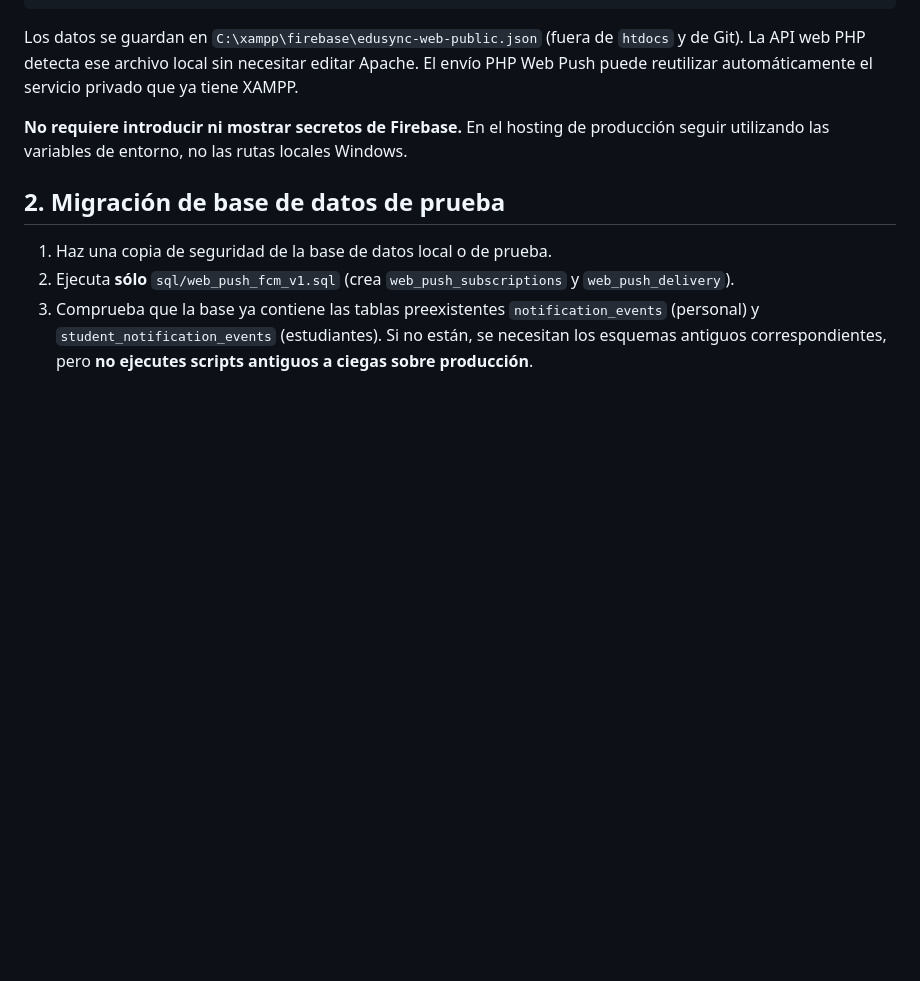
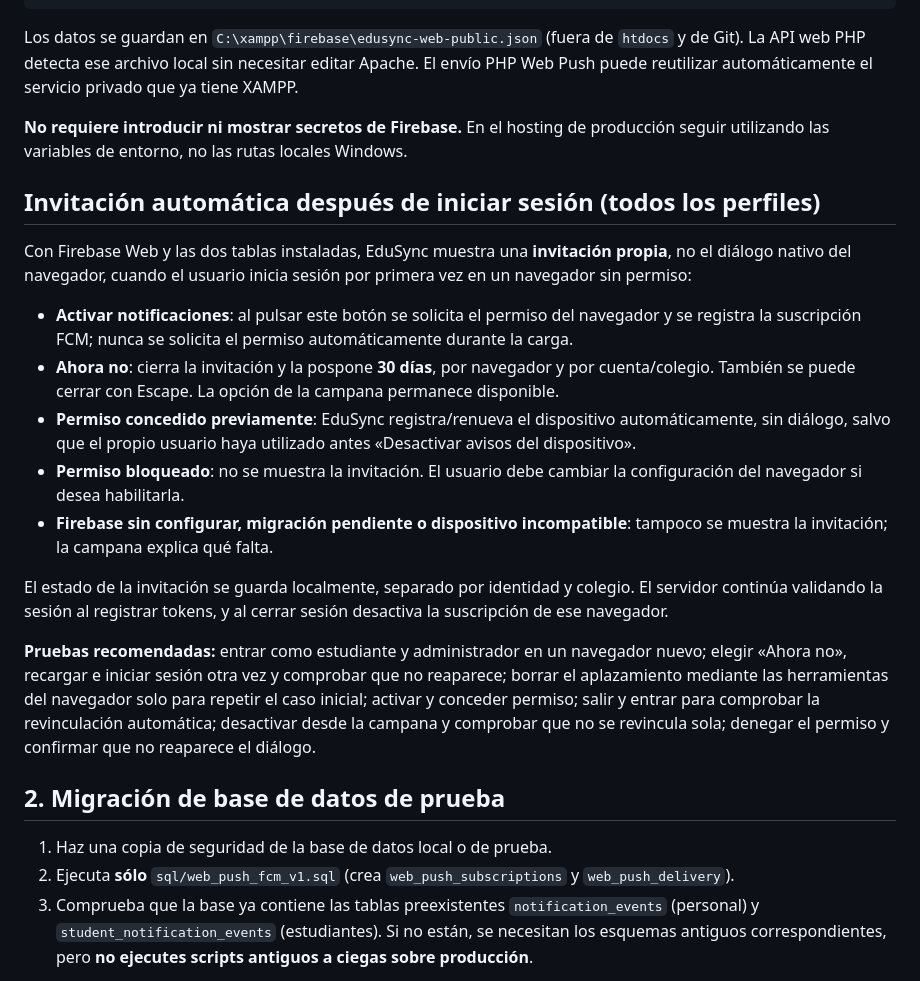
Before and after one commit to aldair19081010/EDUSYNC, a Markdown page: docs/web_push_fcm_v1.md, the part around the change. Drawn GitHub-style; blank space fills up the shorter version.

Commit message:
Documentar invitación post-login con aplazamiento de 30 días y activación con consentimiento

```diff
--- a/docs/web_push_fcm_v1.md
+++ b/docs/web_push_fcm_v1.md
@@ -53,6 +53,20 @@ powershell -ExecutionPolicy Bypass -File .\tools\setup_web_push_firebase_local.p
 Los datos se guardan en `C:\xampp\firebase\edusync-web-public.json` (fuera de `htdocs` y de Git). La API web PHP detecta ese archivo local sin necesitar editar Apache. El envío PHP Web Push puede reutilizar automáticamente el servicio privado que ya tiene XAMPP.
 
 **No requiere introducir ni mostrar secretos de Firebase.** En el hosting de producción seguir utilizando las variables de entorno, no las rutas locales Windows.
+
+## Invitación automática después de iniciar sesión (todos los perfiles)
+
+Con Firebase Web y las dos tablas instaladas, EduSync muestra una **invitación propia**, no el diálogo nativo del navegador, cuando el usuario inicia sesión por primera vez en un navegador sin permiso:
+
+- **Activar notificaciones**: al pulsar este botón se solicita el permiso del navegador y se registra la suscripción FCM; nunca se solicita el permiso automáticamente durante la carga.
+- **Ahora no**: cierra la invitación y la pospone **30 días**, por navegador y por cuenta/colegio. También se puede cerrar con Escape. La opción de la campana permanece disponible.
+- **Permiso concedido previamente**: EduSync registra/renueva el dispositivo automáticamente, sin diálogo, salvo que el propio usuario haya utilizado antes «Desactivar avisos del dispositivo».
+- **Permiso bloqueado**: no se muestra la invitación. El usuario debe cambiar la configuración del navegador si desea habilitarla.
+- **Firebase sin configurar, migración pendiente o dispositivo incompatible**: tampoco se muestra la invitación; la campana explica qué falta.
+
+El estado de la invitación se guarda localmente, separado por identidad y colegio. El servidor continúa validando la sesión al registrar tokens, y al cerrar sesión desactiva la suscripción de ese navegador.
+
+**Pruebas recomendadas:** entrar como estudiante y administrador en un navegador nuevo; elegir «Ahora no», recargar e iniciar sesión otra vez y comprobar que no reaparece; borrar el aplazamiento mediante las herramientas del navegador solo para repetir el caso inicial; activar y conceder permiso; salir y entrar para comprobar la revinculación automática; desactivar desde la campana y comprobar que no se revincula sola; denegar el permiso y confirmar que no reaparece el diálogo.
 
 ## 2. Migración de base de datos de prueba
 
```
